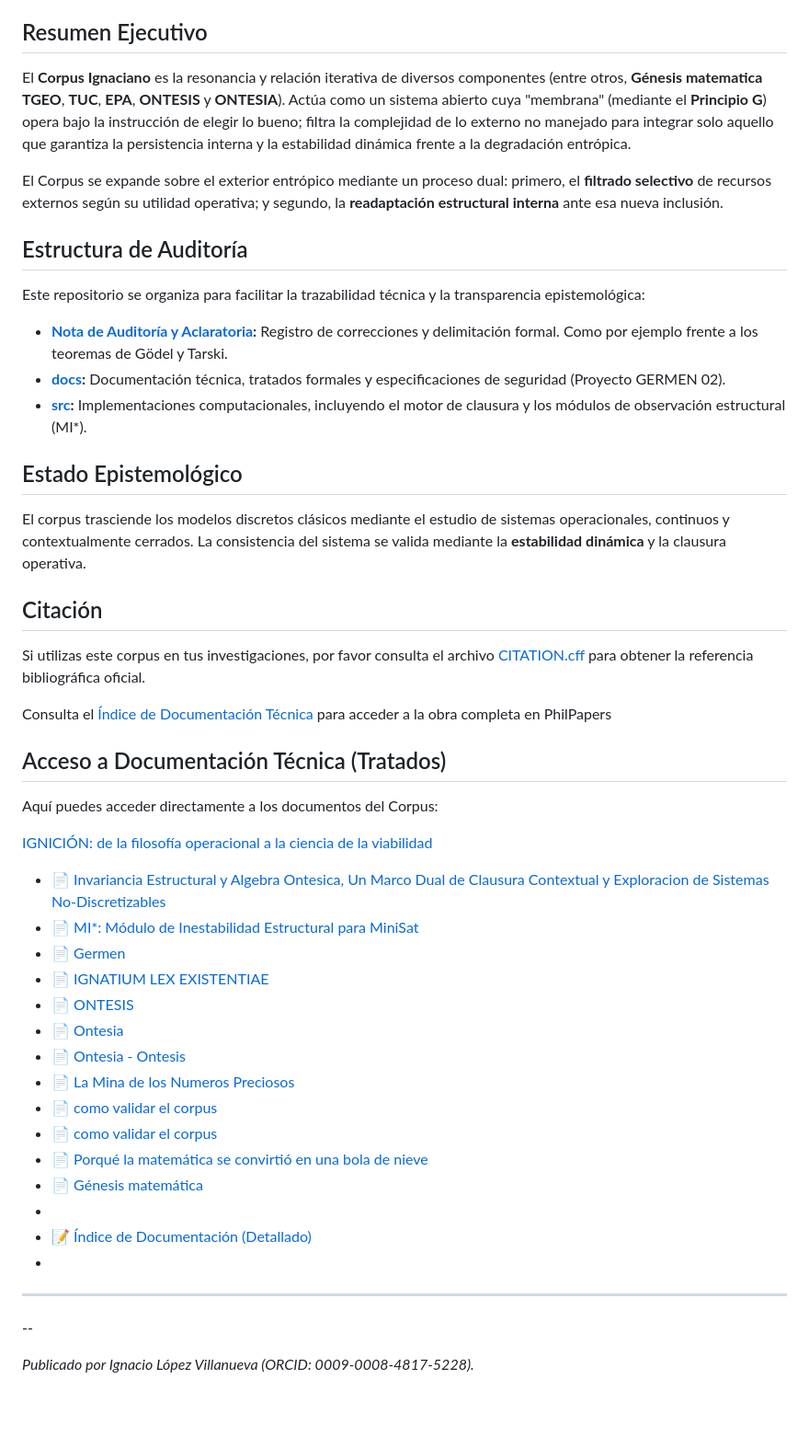
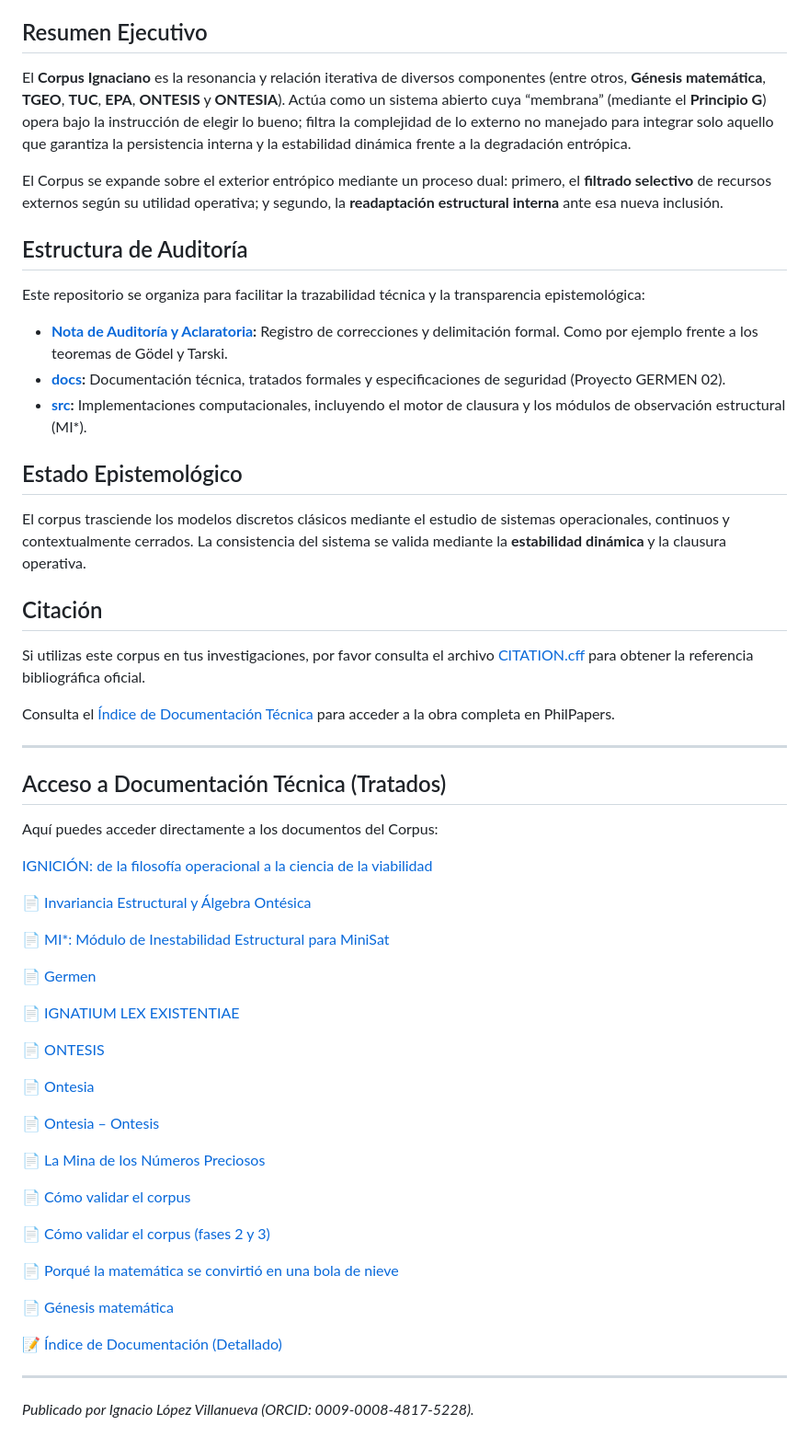
Before and after one commit to IgnacioLopezVillanueva/ignaciolopezvillanueva.github.io, a Markdown page: README.md, the part around the change. Shown at 92% size. Rendered like a GitHub page; blank space fills up the shorter version.

```diff
--- a/README.md
+++ b/README.md
@@ -4,59 +4,62 @@ https://philpeople.org/profiles/ignacio-lopez-villanueva
 
 ## Resumen Ejecutivo
 
-El **Corpus Ignaciano** es la resonancia y relación iterativa de diversos componentes (entre otros, **Génesis matematica** **TGEO**, **TUC**, **EPA**, **ONTESIS** y **ONTESIA**). Actúa como un sistema abierto cuya "membrana" (mediante el **Principio G**) opera bajo la instrucción de elegir lo bueno; filtra la complejidad de lo externo no manejado para integrar solo aquello que garantiza la persistencia interna y la estabilidad dinámica frente a la degradación entrópica.
+El **Corpus Ignaciano** es la resonancia y relación iterativa de diversos componentes (entre otros, **Génesis matemática**, **TGEO**, **TUC**, **EPA**, **ONTESIS** y **ONTESIA**). Actúa como un sistema abierto cuya “membrana” (mediante el **Principio G**) opera bajo la instrucción de elegir lo bueno; filtra la complejidad de lo externo no manejado para integrar solo aquello que garantiza la persistencia interna y la estabilidad dinámica frente a la degradación entrópica.
 
 El Corpus se expande sobre el exterior entrópico mediante un proceso dual: primero, el **filtrado selectivo** de recursos externos según su utilidad operativa; y segundo, la **readaptación estructural interna** ante esa nueva inclusión.
 
 ## Estructura de Auditoría
+
 Este repositorio se organiza para facilitar la trazabilidad técnica y la transparencia epistemológica:
+
 - **[Nota de Auditoría y Aclaratoria](ACLARATORIA.md):** Registro de correcciones y delimitación formal. Como por ejemplo frente a los teoremas de Gödel y Tarski.
 - **[docs](docs/):** Documentación técnica, tratados formales y especificaciones de seguridad (Proyecto GERMEN 02).
 - **[src](src/):** Implementaciones computacionales, incluyendo el motor de clausura y los módulos de observación estructural (MI*).
 
 ## Estado Epistemológico
+
 El corpus trasciende los modelos discretos clásicos mediante el estudio de sistemas operacionales, continuos y contextualmente cerrados. La consistencia del sistema se valida mediante la **estabilidad dinámica** y la clausura operativa.
 
 ## Citación
+
 Si utilizas este corpus en tus investigaciones, por favor consulta el archivo [CITATION.cff](CITATION.cff) para obtener la referencia bibliográfica oficial.
 
+Consulta el [Índice de Documentación Técnica](docs/INDEX_DOCS.md) para acceder a la obra completa en PhilPapers.
 
+---
 
+## Acceso a Documentación Técnica (Tratados)
 
-Consulta el [Índice de Documentación Técnica](docs/INDEX_DOCS.md) para acceder a la obra completa en PhilPapers
-## Acceso a Documentación Técnica (Tratados)
 Aquí puedes acceder directamente a los documentos del Corpus:
-
-
-
-
 
 [IGNICIÓN: de la filosofía operacional a la ciencia de la viabilidad](docs/Ignicion_revisada%20(1).pdf)
 
+[📄 Invariancia Estructural y Álgebra Ontésica](docs/RompeRalf.pdf)
 
-- [📄 Invariancia Estructural y Algebra Ontesica,
-Un Marco Dual de Clausura Contextual y Exploracion de Sistemas
-No-Discretizables](docs/RompeRalf.pdf)
-- [📄 MI*: Módulo de Inestabilidad Estructural para MiniSat](docs/Minisat.pdf)
-- [📄 Germen](docs/GERMEN.pdf)
-- [📄 IGNATIUM LEX EXISTENTIAE](docs/IGNATIUM_LEX_EXISTENTIAE-1%20(2).pdf)
-- [📄 ONTESIS](docs/ONTESIS%20(2).pdf)
-- [📄 Ontesia](docs/ontesia%202.pdf)
-- [📄 Ontesia - Ontesis](docs/ontesia-%20ontesis.pdf)
-- [📄 La Mina de los Numeros Preciosos](docs/La%20Mina%20de%20los%20Numeros%20Preciosos-1.pdf)
-- [📄 como validar el corpus](docs/Validacion.pdf)
-- [📄 como validar el corpus](docs/Validación_fase_2_y_fase_3.pdf)
-- [📄 Porqué la matemática se convirtió en una bola de nieve](docs/matematica-bola-de-nieve.html)
-- [📄 Génesis matemática](docs/Génesis_matematica.pdf)
--
-- [📝 Índice de Documentación (Detallado)](docs/INDEX_DOCS.md)
--
+[📄 MI*: Módulo de Inestabilidad Estructural para MiniSat](docs/Minisat.pdf)
+
+[📄 Germen](docs/GERMEN.pdf)
+
+[📄 IGNATIUM LEX EXISTENTIAE](docs/IGNATIUM_LEX_EXISTENTIALE-1%20(2).pdf)
+
+[📄 ONTESIS](docs/ONTESIS%20(2).pdf)
+
+[📄 Ontesia](docs/ontesis-s%20ontesisis.pdf)
+
+[📄 Ontesia – Ontesis](docs/ontesis-s%20ontesisis.pdf)
+
+[📄 La Mina de los Números Preciosos](docs/La%20Mina%20de%20los%20Numeros%20Preciosos-1.pdf)
+
+[📄 Cómo validar el corpus](docs/Validacion.pdf)
+
+[📄 Cómo validar el corpus (fases 2 y 3)](docs/Validacion_fase_2_y_fase_3.pdf)
+
+[📄 Porqué la matemática se convirtió en una bola de nieve](docs/matematica-bola-de-nieve.html)
+
+[📄 Génesis matemática](docs/Genesis_matematica.pdf)
+
+[📝 Índice de Documentación (Detallado)](docs/INDEX_DOCS.md)
+
 ---
 
-
-
---
-
-
-
 *Publicado por Ignacio López Villanueva (ORCID: 0009-0008-4817-5228).*
```
